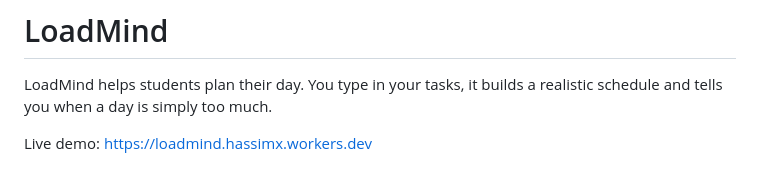
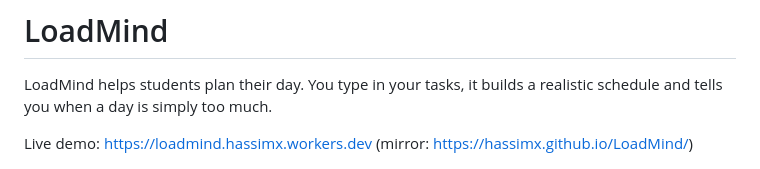
Before and after one commit to hassimx/LoadMind, a Markdown page: README.md, the part around the change. Rendered like a GitHub page.

Commit message:
Add mirror link to README

```diff
--- a/README.md
+++ b/README.md
@@ -2,7 +2,7 @@
 
 LoadMind helps students plan their day. You type in your tasks, it builds a realistic schedule and tells you when a day is simply too much.
 
-Live demo: https://loadmind.hassimx.workers.dev
+Live demo: https://loadmind.hassimx.workers.dev (mirror: https://hassimx.github.io/LoadMind/)
 
 ![LoadMind dashboard](screenshots/dashboard.png)
 
```
